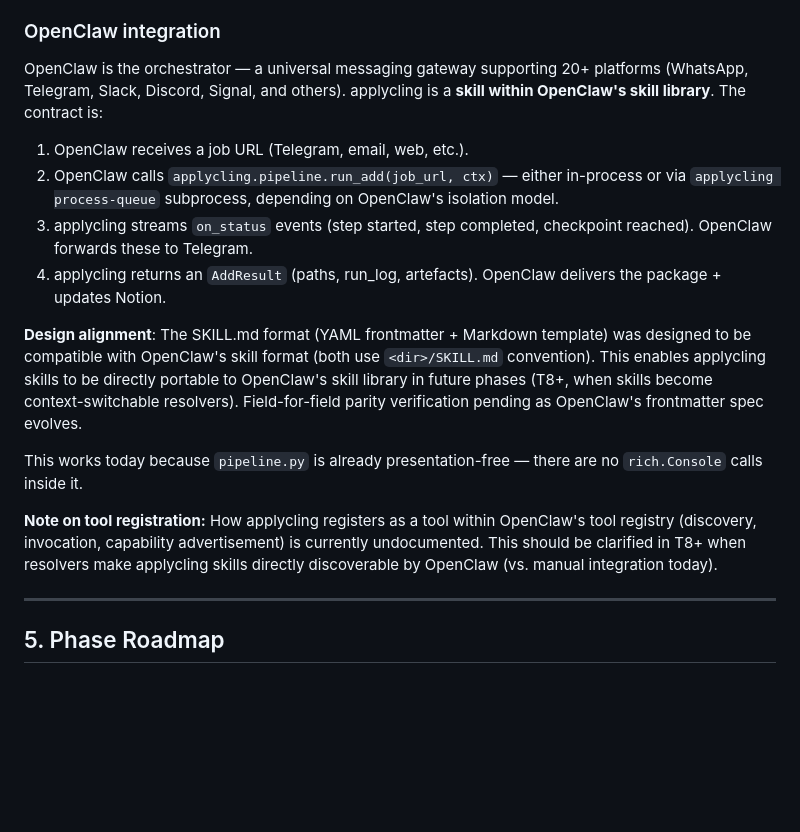
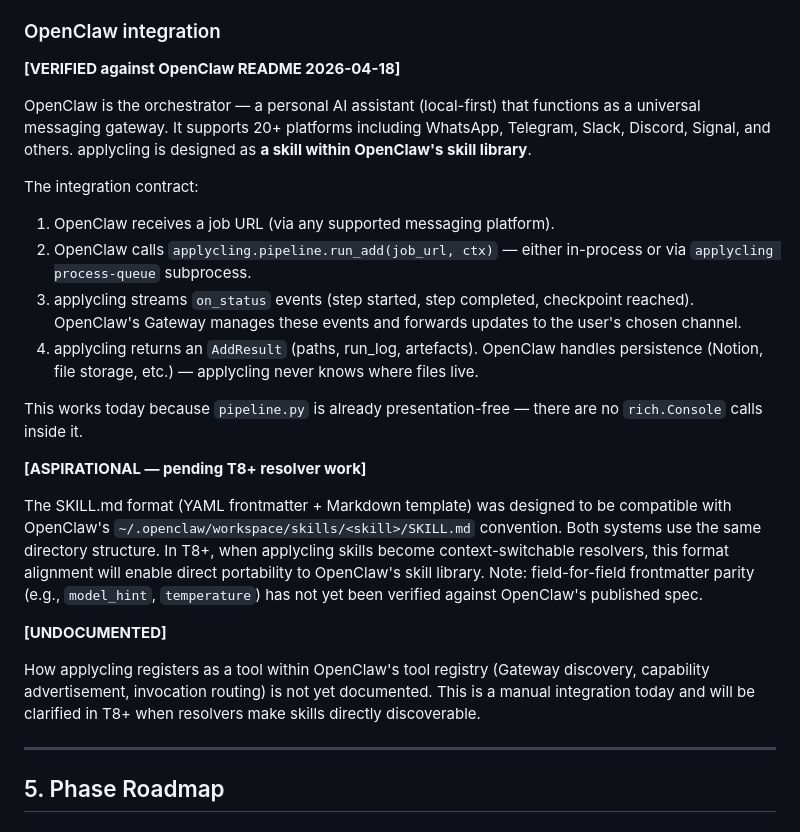
Before and after one commit to aommi/applycling, a Markdown page: ARCHITECTURE_VISION.md, the part around the change. Drawn GitHub-style; blank space fills up the shorter version.

Commit message:
docs: register OpenClaw facts with clarity markers (verified vs aspirational)
Add inline [VERIFIED], [ASPIRATIONAL], [UNDOCUMENTED] markers to OpenClaw
integration section based on facts confirmed from actual OpenClaw README.

Verified facts:
- OpenClaw is personal AI assistant (local-first) with 20+ platform support
- Uses ~/.openclaw/workspace/skills/<skill>/SKILL.md convention
- Gateway manages sessions, channels, tools, and events
- Integration contract (pipeline.run_add → AddResult) works with current architecture

Aspirational (pending T8+ resolver work):
- SKILL.md frontmatter field compatibility (not yet verified)
- Direct skill portability to OpenClaw's library

Undocumented (manual integration today):
- Tool registry discovery mechanism
- Capability advertisement to OpenClaw's Gateway

Removes speculative maintenance workflows. Documents what we know, marks what's
future-facing, identifies gaps. No machinery added for integration that doesn't
exist yet.

Co-Authored-By: Claude Opus 4.7 <noreply@anthropic.com>

```diff
--- a/ARCHITECTURE_VISION.md
+++ b/ARCHITECTURE_VISION.md
@@ -144,33 +144,44 @@ The pipeline is initiated by many sources today and in the near future:
 
 ### OpenClaw integration
 
-OpenClaw is the orchestrator — a universal messaging gateway supporting 20+ platforms
-(WhatsApp, Telegram, Slack, Discord, Signal, and others). applycling is a
-**skill within OpenClaw's skill library**. The contract is:
+**[VERIFIED against OpenClaw README 2026-04-18]**
 
-1. OpenClaw receives a job URL (Telegram, email, web, etc.).
+OpenClaw is the orchestrator — a personal AI assistant (local-first) that functions
+as a universal messaging gateway. It supports 20+ platforms including WhatsApp,
+Telegram, Slack, Discord, Signal, and others. applycling is designed as **a skill
+within OpenClaw's skill library**.
+
+The integration contract:
+
+1. OpenClaw receives a job URL (via any supported messaging platform).
 2. OpenClaw calls `applycling.pipeline.run_add(job_url, ctx)` — either in-process
-   or via `applycling process-queue` subprocess, depending on OpenClaw's
-   isolation model.
+   or via `applycling process-queue` subprocess.
 3. applycling streams `on_status` events (step started, step completed,
-   checkpoint reached). OpenClaw forwards these to Telegram.
+   checkpoint reached). OpenClaw's Gateway manages these events and forwards
+   updates to the user's chosen channel.
 4. applycling returns an `AddResult` (paths, run_log, artefacts). OpenClaw
-   delivers the package + updates Notion.
-
-**Design alignment**: The SKILL.md format (YAML frontmatter + Markdown template)
-was designed to be compatible with OpenClaw's skill format (both use
-`<dir>/SKILL.md` convention). This enables applycling skills to be directly
-portable to OpenClaw's skill library in future phases (T8+, when skills
-become context-switchable resolvers). Field-for-field parity verification
-pending as OpenClaw's frontmatter spec evolves.
+   handles persistence (Notion, file storage, etc.) — applycling never knows
+   where files live.
 
 This works today because `pipeline.py` is already presentation-free — there
 are no `rich.Console` calls inside it.
 
-**Note on tool registration:** How applycling registers as a tool within OpenClaw's
-tool registry (discovery, invocation, capability advertisement) is currently
-undocumented. This should be clarified in T8+ when resolvers make applycling skills
-directly discoverable by OpenClaw (vs. manual integration today).
+**[ASPIRATIONAL — pending T8+ resolver work]**
+
+The SKILL.md format (YAML frontmatter + Markdown template) was designed to be
+compatible with OpenClaw's `~/.openclaw/workspace/skills/<skill>/SKILL.md`
+convention. Both systems use the same directory structure. In T8+, when applycling
+skills become context-switchable resolvers, this format alignment will enable
+direct portability to OpenClaw's skill library. Note: field-for-field frontmatter
+parity (e.g., `model_hint`, `temperature`) has not yet been verified against
+OpenClaw's published spec.
+
+**[UNDOCUMENTED]**
+
+How applycling registers as a tool within OpenClaw's tool registry (Gateway
+discovery, capability advertisement, invocation routing) is not yet documented.
+This is a manual integration today and will be clarified in T8+ when resolvers
+make skills directly discoverable.
 
 ---
 
```
